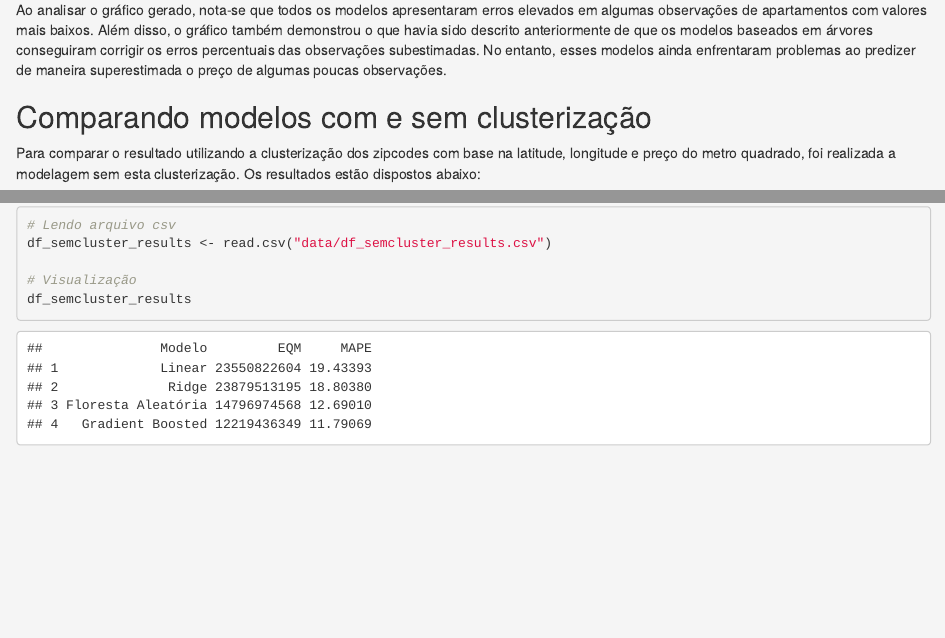
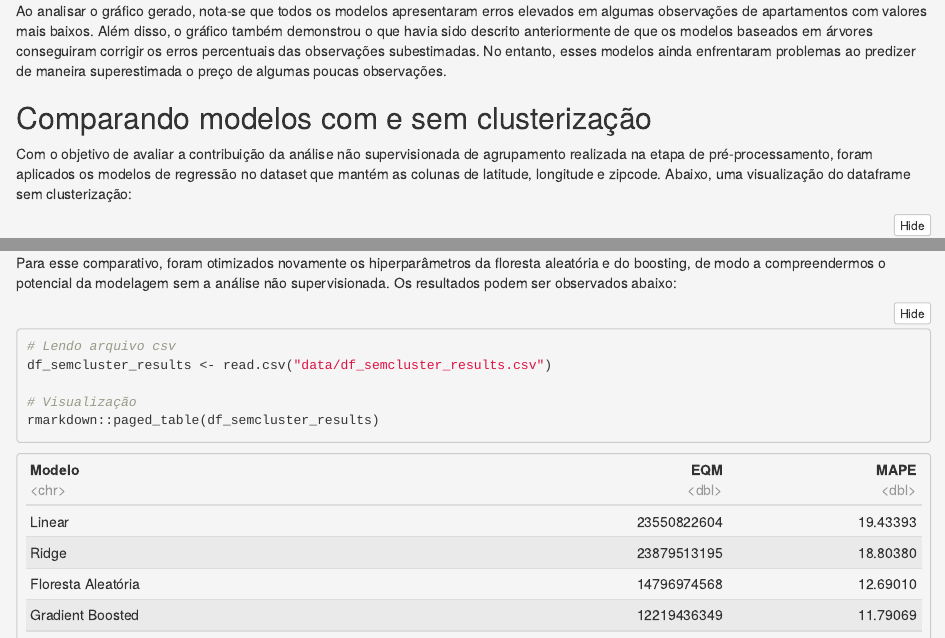
Before and after one commit to caio-a-garcia/AEM2-Projeto-Final, an R Markdown document (modelagem.Rmd): the page in a window 1100 px wide, from 1440 px down before the commit and from 1400 px down after it, so that both start at the same text, and a second part further down, joined at a grey line. The pictures show the output file modelagem.html that the author committed with the source, opened offline; folded parts are opened.

Commit message:
Ajustes de formatacao

````diff
--- a/modelagem.Rmd
+++ b/modelagem.Rmd
@@ -692,4 +691,6 @@ Ao analisar o gráfico gerado, nota-se que todos os modelos apresentaram erros e
 
 ## Comparando modelos com e sem clusterização
 
-Para comparar o resultado utilizando a clusterização dos zipcodes com base na latitude, longitude e preço do metro quadrado, foi realizada a modelagem sem esta clusterização. Os resultados estão dispostos abaixo:
+Com o objetivo de avaliar a contribuição da análise não supervisionada de agrupamento realizada na etapa de pré-processamento, foram aplicados os modelos de regressão no dataset que mantém as colunas de latitude, longitude e zipcode. Abaixo, uma visualização do dataframe sem clusterização:
+
+```{r}
@@ -696,10 +702,11 @@ Para comparar o resultado utilizando a clusterização dos zipcodes com base na
+Para esse comparativo, foram otimizados novamente os hiperparâmetros da floresta aleatória e do boosting, de modo a compreendermos o potencial da modelagem sem a análise não supervisionada. Os resultados podem ser observados abaixo:
 
 ```{r}
 # Lendo arquivo csv
 df_semcluster_results <- read.csv("data/df_semcluster_results.csv")
 
 # Visualização
-df_semcluster_results
+rmarkdown::paged_table(df_semcluster_results)
 ```
 
 Criando uma tabela de comparação percentual no ganho de predição ao não utilizar a clusterização:
````
Also changed, not shown: modelagem.html, modelagem.Rmd (6 more changed lines).
